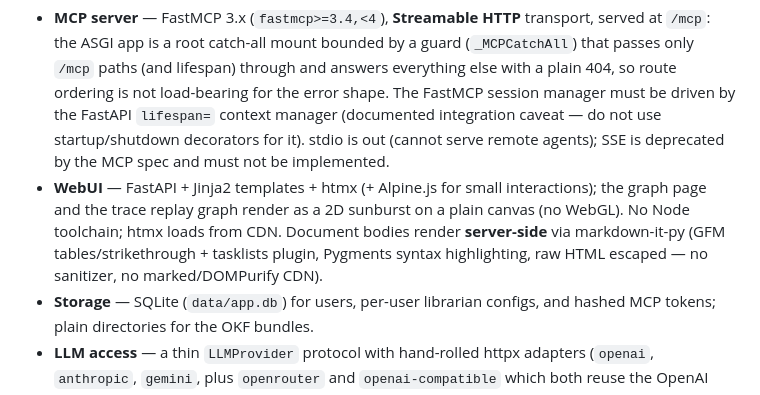
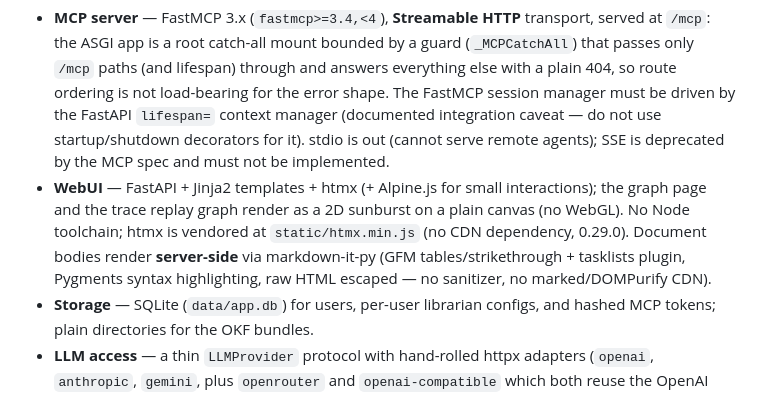
Before and after one commit to mainzerp/athenaeum, a Markdown page: docs/project/architecture.md, the part around the change. Rendered like a GitHub page.

Commit message:
docs: htmx is vendored, not CDN-loaded (0.29.0)

```diff
--- a/docs/project/architecture.md
+++ b/docs/project/architecture.md
@@ -7,7 +7,7 @@
 Athenaeum phase 1 is **one Python process**. A single FastAPI application hosts both the MCP server and the WebUI:
 
 - **MCP server** — FastMCP 3.x (`fastmcp>=3.4,<4`), **Streamable HTTP** transport, served at `/mcp`: the ASGI app is a root catch-all mount bounded by a guard (`_MCPCatchAll`) that passes only `/mcp` paths (and lifespan) through and answers everything else with a plain 404, so route ordering is not load-bearing for the error shape. The FastMCP session manager must be driven by the FastAPI `lifespan=` context manager (documented integration caveat — do not use startup/shutdown decorators for it). stdio is out (cannot serve remote agents); SSE is deprecated by the MCP spec and must not be implemented.
-- **WebUI** — FastAPI + Jinja2 templates + htmx (+ Alpine.js for small interactions); the graph page and the trace replay graph render as a 2D sunburst on a plain canvas (no WebGL). No Node toolchain; htmx loads from CDN. Document bodies render **server-side** via markdown-it-py (GFM tables/strikethrough + tasklists plugin, Pygments syntax highlighting, raw HTML escaped — no sanitizer, no marked/DOMPurify CDN).
+- **WebUI** — FastAPI + Jinja2 templates + htmx (+ Alpine.js for small interactions); the graph page and the trace replay graph render as a 2D sunburst on a plain canvas (no WebGL). No Node toolchain; htmx is vendored at `static/htmx.min.js` (no CDN dependency, 0.29.0). Document bodies render **server-side** via markdown-it-py (GFM tables/strikethrough + tasklists plugin, Pygments syntax highlighting, raw HTML escaped — no sanitizer, no marked/DOMPurify CDN).
 - **Storage** — SQLite (`data/app.db`) for users, per-user librarian configs, and hashed MCP tokens; plain directories for the OKF bundles.
 - **LLM access** — a thin `LLMProvider` protocol with hand-rolled httpx adapters (`openai`, `anthropic`, `gemini`, plus `openrouter` and `openai-compatible` which both reuse the OpenAI adapter — `openrouter` defaults its base URL to `https://openrouter.ai/api/v1`, `openai-compatible` requires an explicit base URL). No LangChain, no LiteLLM, no streaming.
 - **Library engine** — `LibraryBackend`: the only writer to the bundle, implementing the 9-operation OKF catalog (plus a semantic-search extension, 0.12.0) with compound writes and a per-write git history (0.22.0).
```
